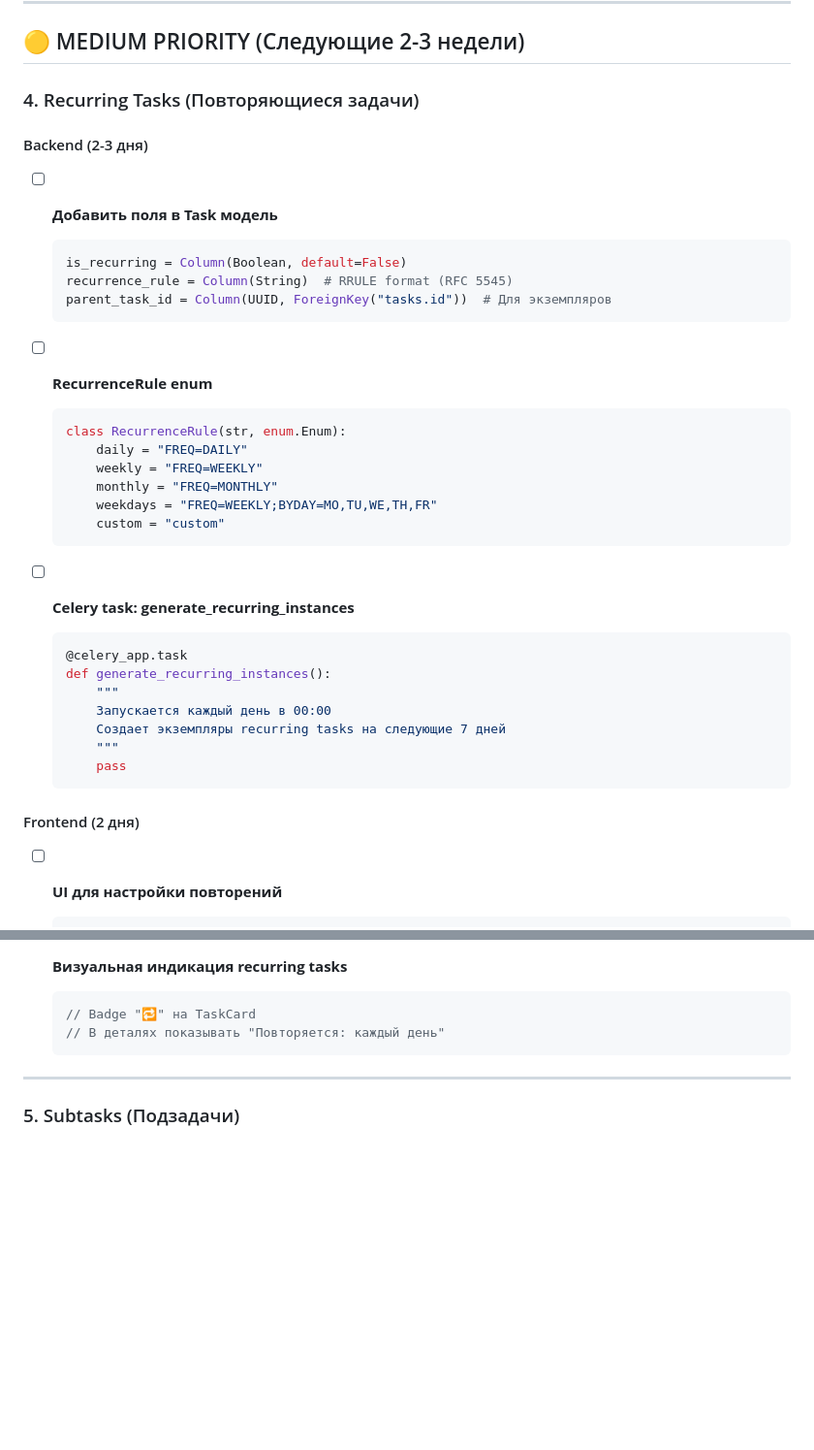
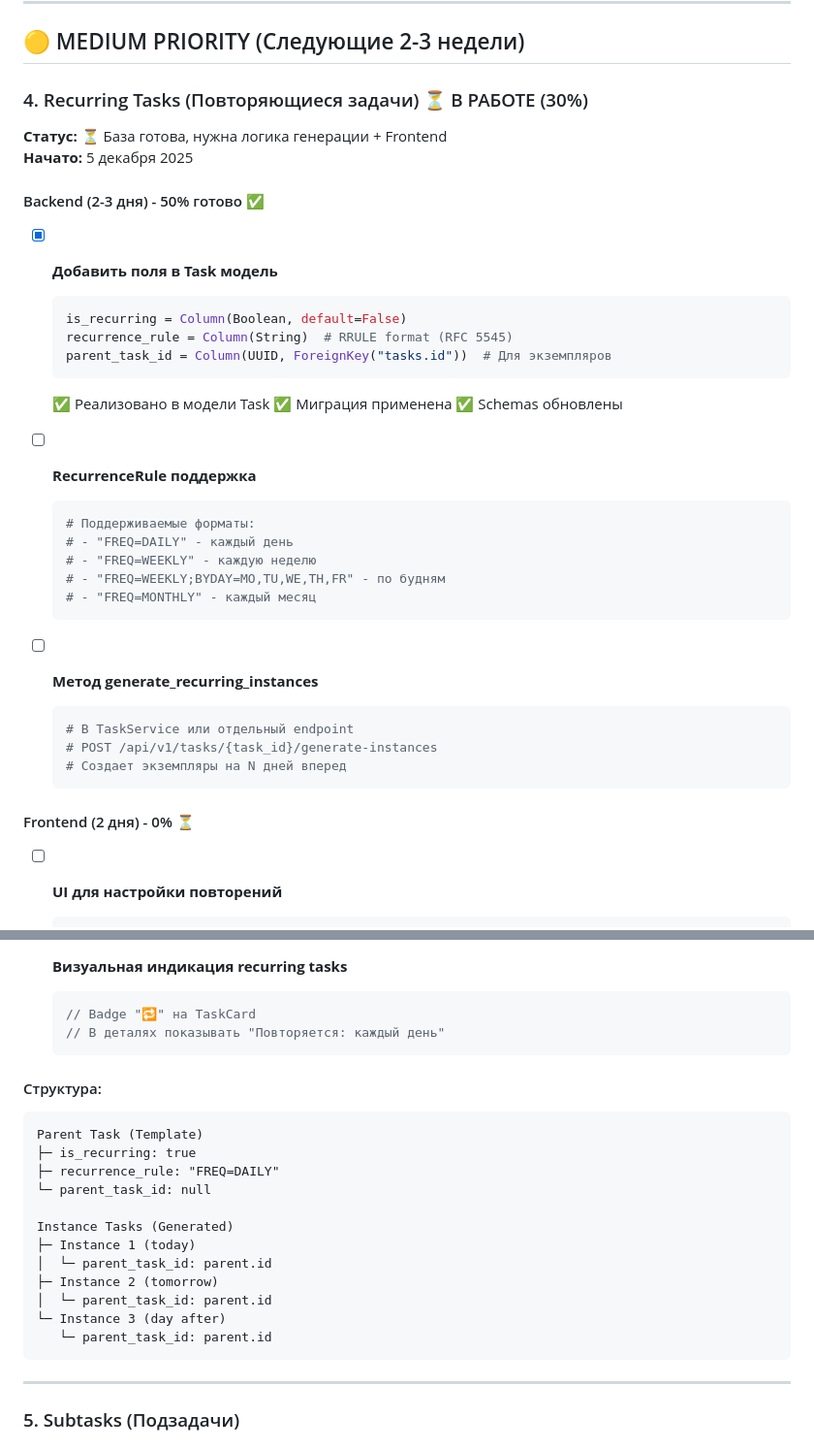
Before and after one commit to alidarovolj/memoir, a Markdown page: docs/TODO.md, 2 parts joined by grey strips. Shown at 97% size. GitHub-like rendering; blank space fills up the shorter version.

````diff
--- a/docs/TODO.md
+++ b/docs/TODO.md
@@ -239,38 +239,39 @@
 
 ## 🟡 MEDIUM PRIORITY (Следующие 2-3 недели)
 
-### 4. Recurring Tasks (Повторяющиеся задачи)
+### 4. Recurring Tasks (Повторяющиеся задачи) ⏳ В РАБОТЕ (30%)
 
-#### Backend (2-3 дня)
-- [ ] **Добавить поля в Task модель**
+**Статус:** ⏳ База готова, нужна логика генерации + Frontend
+**Начато:** 5 декабря 2025
+
+#### Backend (2-3 дня) - 50% готово ✅
+- [x] **Добавить поля в Task модель**
   ```python
   is_recurring = Column(Boolean, default=False)
   recurrence_rule = Column(String)  # RRULE format (RFC 5545)
   parent_task_id = Column(UUID, ForeignKey("tasks.id"))  # Для экземпляров
   ```
+  ✅ Реализовано в модели Task
+  ✅ Миграция применена
+  ✅ Schemas обновлены
 
-- [ ] **RecurrenceRule enum**
+- [ ] **RecurrenceRule поддержка**
   ```python
-  class RecurrenceRule(str, enum.Enum):
-      daily = "FREQ=DAILY"
-      weekly = "FREQ=WEEKLY"
-      monthly = "FREQ=MONTHLY"
-      weekdays = "FREQ=WEEKLY;BYDAY=MO,TU,WE,TH,FR"
-      custom = "custom"
+  # Поддерживаемые форматы:
+  # - "FREQ=DAILY" - каждый день
+  # - "FREQ=WEEKLY" - каждую неделю
+  # - "FREQ=WEEKLY;BYDAY=MO,TU,WE,TH,FR" - по будням
+  # - "FREQ=MONTHLY" - каждый месяц
   ```
 
-- [ ] **Celery task: generate_recurring_instances**
+- [ ] **Метод generate_recurring_instances**
   ```python
-  @celery_app.task
-  def generate_recurring_instances():
-      """
-      Запускается каждый день в 00:00
-      Создает экземпляры recurring tasks на следующие 7 дней
-      """
-      pass
+  # В TaskService или отдельный endpoint
+  # POST /api/v1/tasks/{task_id}/generate-instances
+  # Создает экземпляры на N дней вперед
   ```
 
-#### Frontend (2 дня)
+#### Frontend (2 дня) - 0% ⏳
 - [ ] **UI для настройки повторений**
   ```dart
   // В CreateTaskPage:
@@ -284,6 +285,22 @@
   // Badge "🔁" на TaskCard
   // В деталях показывать "Повторяется: каждый день"
   ```
+
+#### Структура:
+```
+Parent Task (Template)
+├─ is_recurring: true
+├─ recurrence_rule: "FREQ=DAILY"
+└─ parent_task_id: null
+
+Instance Tasks (Generated)
+├─ Instance 1 (today)
+│  └─ parent_task_id: parent.id
+├─ Instance 2 (tomorrow)
+│  └─ parent_task_id: parent.id
+└─ Instance 3 (day after)
+   └─ parent_task_id: parent.id
+```
 
 ---
 
````
Also changed, not shown: SESSION_SUMMARY.md (added, +228 -0 lines).
